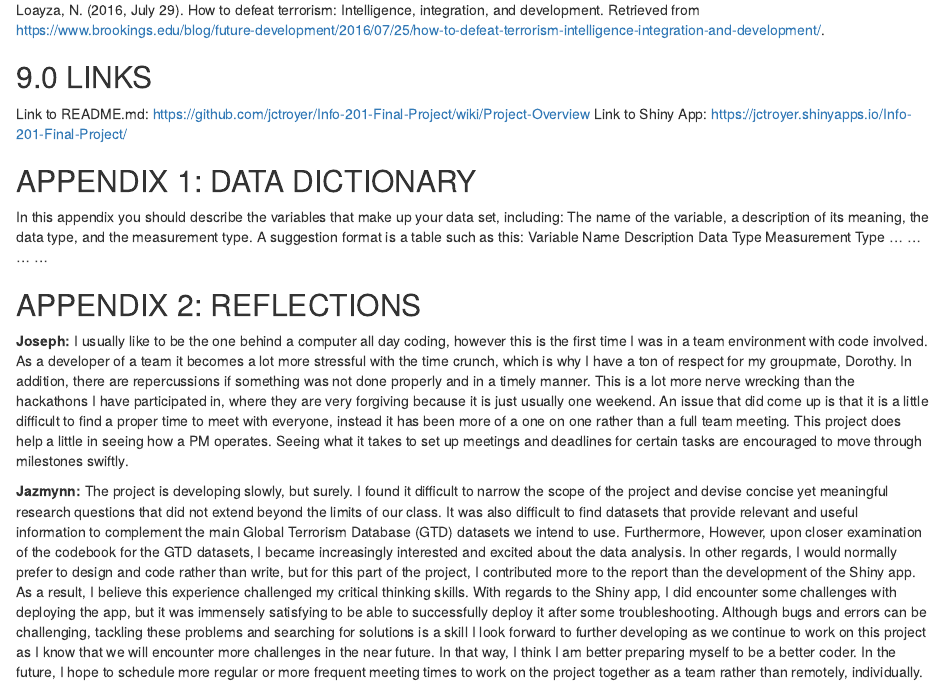
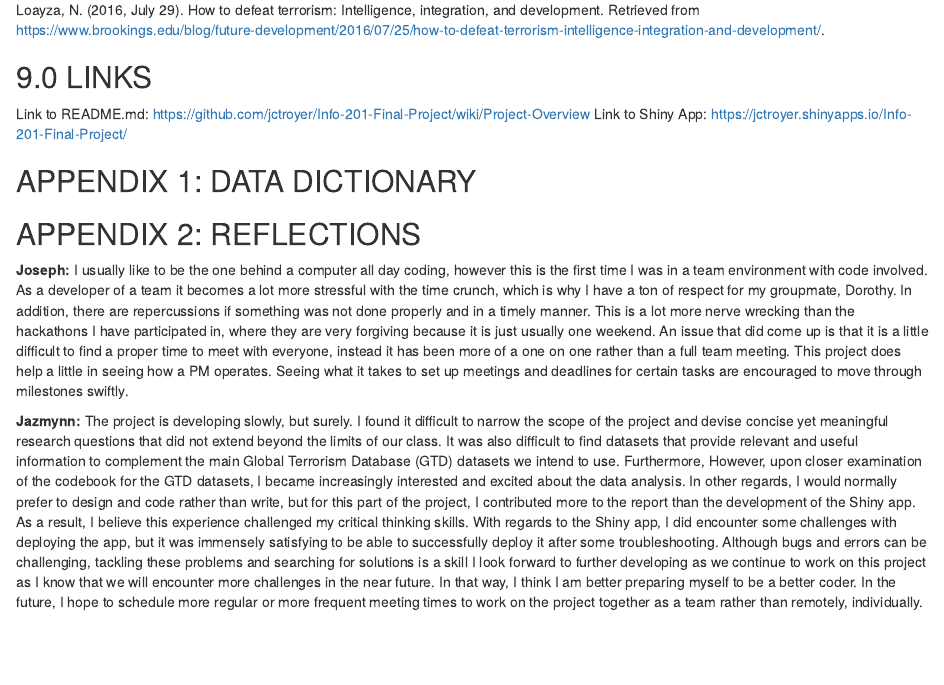
Before and after one commit to jctroyer/Info-201-Final-Project, an R Markdown document (tech_report.Rmd): the page in a window 1100 px wide, from 5310 px down. Rendered offline with R 4.5, knitr and Pandoc, with nearby package versions.

Commit message:
Final changes

```diff
--- a/tech_report.Rmd
+++ b/tech_report.Rmd
@@ -206,7 +206,6 @@ Link to Shiny App: https://jctroyer.shinyapps.io/Info-201-Final-Project/
 
 ## APPENDIX 1: DATA DICTIONARY
 
-In this appendix you should describe the variables that make up your data set, including: The name of the variable, a description of its meaning, the data type, and the measurement type. A suggestion format is a table such as this: Variable Name Description Data Type Measurement Type … … … …
 
 
 ## APPENDIX 2: REFLECTIONS
```
